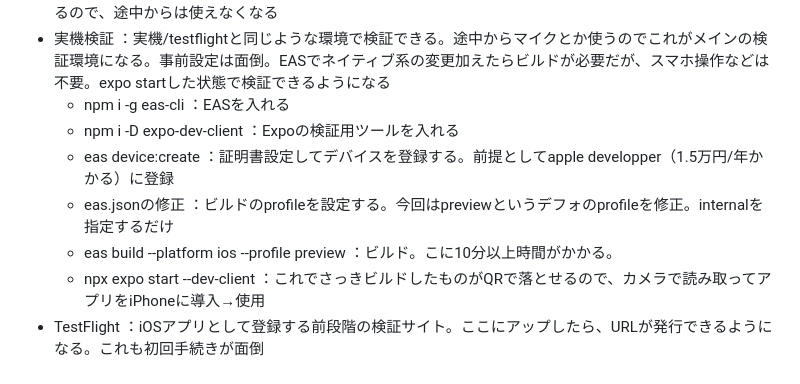
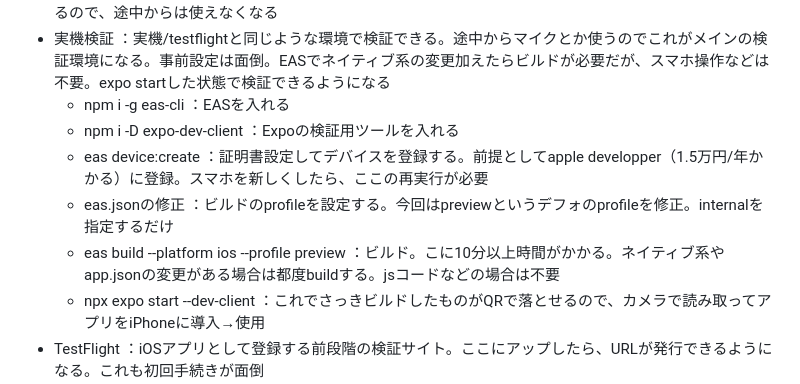
Before and after one commit to tomonoriyamazaki/toytalk, a Markdown page: app/README.md, the part around the change. Drawn GitHub-style.

```diff
--- a/app/README.md
+++ b/app/README.md
@@ -22,9 +22,9 @@
 - 実機検証       ：実機/testflightと同じような環境で検証できる。途中からマイクとか使うのでこれがメインの検証環境になる。事前設定は面倒。EASでネイティブ系の変更加えたらビルドが必要だが、スマホ操作などは不要。expo startした状態で検証できるようになる
   - npm i -g eas-cli             ：EASを入れる
   - npm i -D expo-dev-client     ：Expoの検証用ツールを入れる
-  - eas device:create            ：証明書設定してデバイスを登録する。前提としてapple developper（1.5万円/年かかる）に登録
+  - eas device:create            ：証明書設定してデバイスを登録する。前提としてapple developper（1.5万円/年かかる）に登録。スマホを新しくしたら、ここの再実行が必要
   - eas.jsonの修正               ：ビルドのprofileを設定する。今回はpreviewというデフォのprofileを修正。internalを指定するだけ
-  - eas build --platform ios --profile preview    ：ビルド。こに10分以上時間がかかる。
+  - eas build --platform ios --profile preview    ：ビルド。こに10分以上時間がかかる。ネイティブ系やapp.jsonの変更がある場合は都度buildする。jsコードなどの場合は不要
   - npx expo start --dev-client  ：これでさっきビルドしたものがQRで落とせるので、カメラで読み取ってアプリをiPhoneに導入→使用
 - TestFlight    ：iOSアプリとして登録する前段階の検証サイト。ここにアップしたら、URLが発行できるようになる。これも初回手続きが面倒
   - eas.jsonの修正               ：ビルドのprofileを設定する。今回はtestflightを追加。distorbutionにstoreを指定する
```
